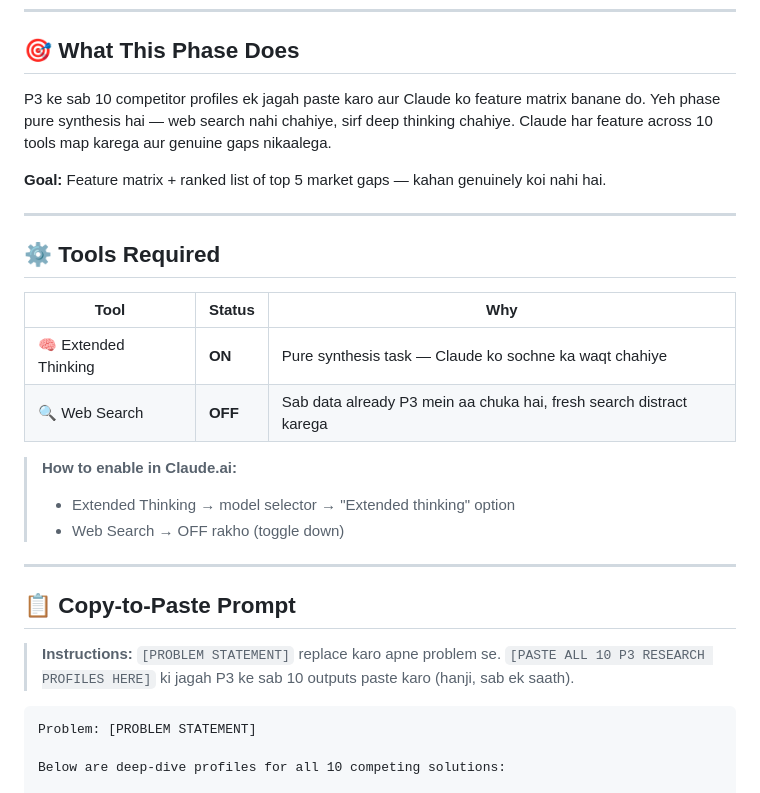
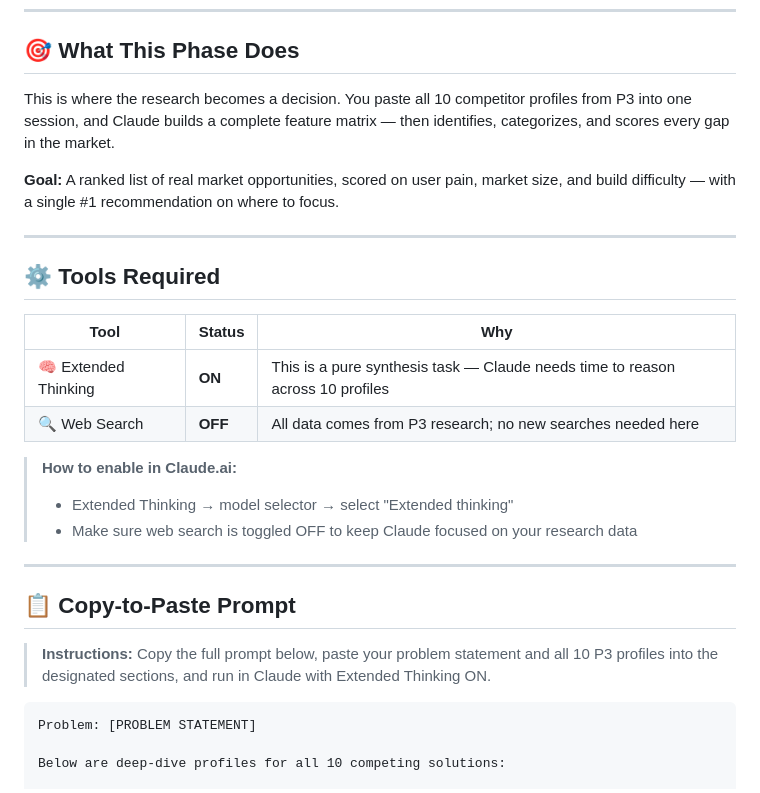
Before and after one commit to Niss54/research-system, a Markdown page: P4_Gap_Analysis.md, the part around one of its changes. Drawn GitHub-style.

````diff
--- a/P4_Gap_Analysis.md
+++ b/P4_Gap_Analysis.md
@@ -5,9 +5,9 @@
 
 ## 🎯 What This Phase Does
 
-P3 ke sab 10 competitor profiles ek jagah paste karo aur Claude ko feature matrix banane do. Yeh phase pure synthesis hai — web search nahi chahiye, sirf deep thinking chahiye. Claude har feature across 10 tools map karega aur genuine gaps nikaalega.
+This is where the research becomes a decision. You paste all 10 competitor profiles from P3 into one session, and Claude builds a complete feature matrix — then identifies, categorizes, and scores every gap in the market.
 
-**Goal:** Feature matrix + ranked list of top 5 market gaps — kahan genuinely koi nahi hai.
+**Goal:** A ranked list of real market opportunities, scored on user pain, market size, and build difficulty — with a single #1 recommendation on where to focus.
 
 ---
 
@@ -15,18 +15,18 @@ P3 ke sab 10 competitor profiles ek jagah paste karo aur Claude ko feature matri
 
 | Tool | Status | Why |
 |------|--------|-----|
-| 🧠 Extended Thinking | **ON** | Pure synthesis task — Claude ko sochne ka waqt chahiye |
-| 🔍 Web Search | **OFF** | Sab data already P3 mein aa chuka hai, fresh search distract karega |
+| 🧠 Extended Thinking | **ON** | This is a pure synthesis task — Claude needs time to reason across 10 profiles |
+| 🔍 Web Search | **OFF** | All data comes from P3 research; no new searches needed here |
 
 > **How to enable in Claude.ai:**
-> - Extended Thinking → model selector → "Extended thinking" option
-> - Web Search → OFF rakho (toggle down)
+> - Extended Thinking → model selector → select "Extended thinking"
+> - Make sure web search is toggled OFF to keep Claude focused on your research data
 
 ---
 
 ## 📋 Copy-to-Paste Prompt
 
-> **Instructions:** `[PROBLEM STATEMENT]` replace karo apne problem se. `[PASTE ALL 10 P3 RESEARCH PROFILES HERE]` ki jagah P3 ke sab 10 outputs paste karo (hanji, sab ek saath).
+> **Instructions:** Copy the full prompt below, paste your problem statement and all 10 P3 profiles into the designated sections, and run in Claude with Extended Thinking ON.
 
 ```
 Problem: [PROBLEM STATEMENT]
````
Also changed, not shown: other parts of P4_Gap_Analysis.md (+15 -40 lines).
